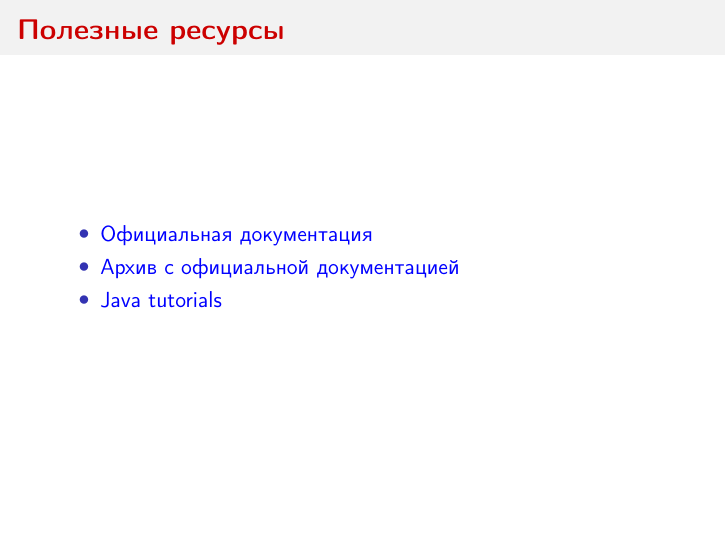
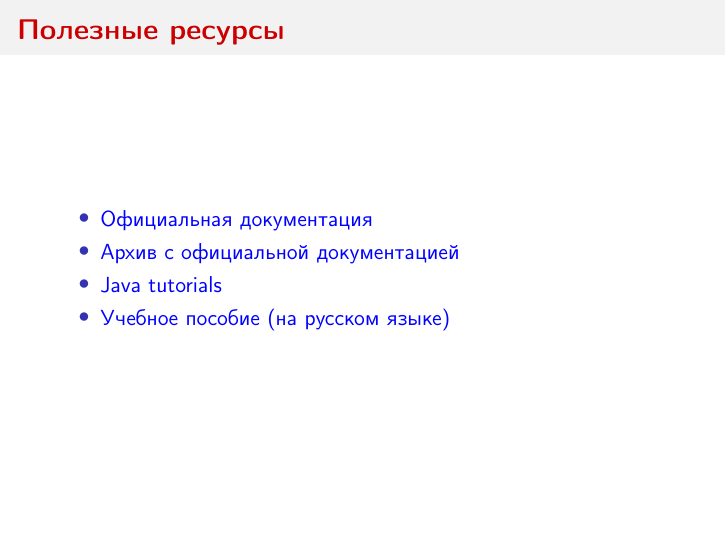
Before and after one commit to dmitry-guryanov/java-lessons, LaTeX slides (lesson-4.tex, which reads lesson-3-body.tex): page 14 of 14. Compiled offline with pdfLaTeX.

Commit message:
add link to russian lections

```diff
--- a/lesson-3-body.tex
+++ b/lesson-3-body.tex
@@ -294,5 +294,6 @@
 	\item{\href{http://docs.oracle.com/javase/6/docs/}{Официальная документация}}
 	\item{\href{http://www.oracle.com/technetwork/java/javase/documentation/java-se-7-doc-download-435117.html}{Архив с официальной документацией}}
 	\item{\href{http://docs.oracle.com/javase/tutorial/}{Java tutorials}}
+	\item{\href{http://www.javable.com/tutorials/fesunov/}{Учебное пособие (на русском языке)}}
 	\end{itemize}
 \end{frame}
```
